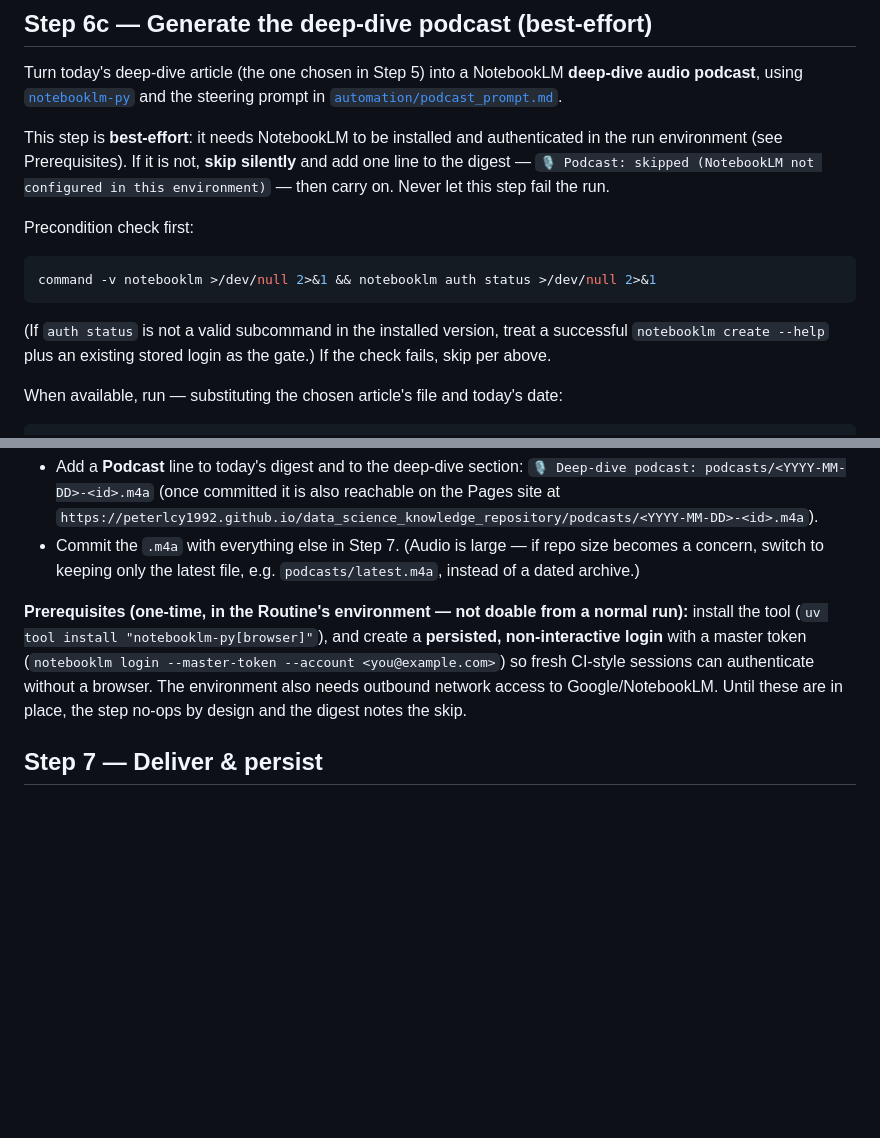
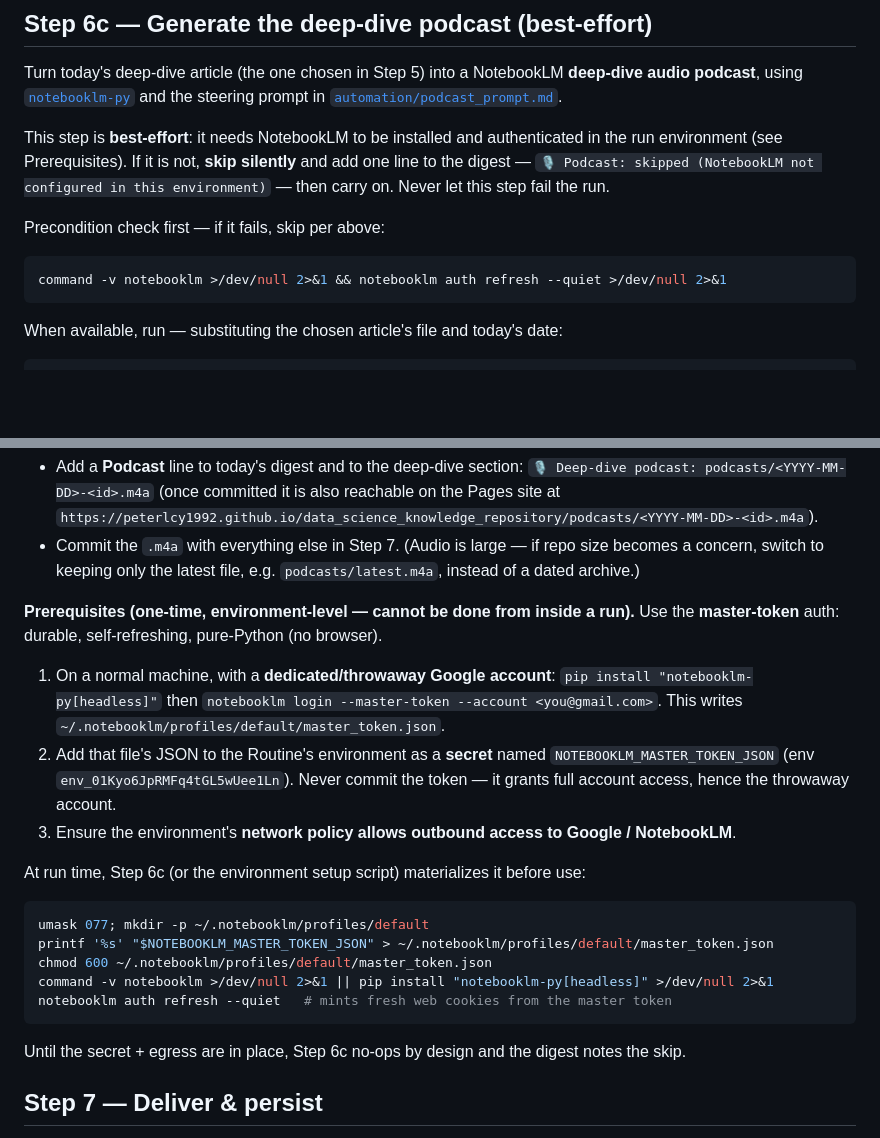
Before and after one commit to peterlcy1992/data_science_knowledge_repository, a Markdown page: refresh-playbook.md, 2 parts joined by grey strips. GitHub-like rendering; blank space fills up the shorter version.

Commit message:
Correct podcast Step 6c auth to master-token (headless) flow
Use the durable, self-refreshing master-token auth (pure-Python, no browser):
bootstrap master_token.json once on a workstation, ship it to the routine
environment as the NOTEBOOKLM_MASTER_TOKEN_JSON secret, materialize it at run
time and `notebooklm auth refresh --quiet`. Switch install extra to [headless].

Co-Authored-By: Claude Opus 4.8 <noreply@anthropic.com>
Claude-Session: https://claude.ai/code/session_013ndcPAcGrX4DHFTnC9MY67

````diff
--- a/refresh-playbook.md
+++ b/refresh-playbook.md
@@ -151,15 +151,11 @@ authenticated in the run environment (see Prerequisites). If it is not, **skip
 silently** and add one line to the digest — `🎙️ Podcast: skipped (NotebookLM not
 configured in this environment)` — then carry on. Never let this step fail the run.
 
-Precondition check first:
+Precondition check first — if it fails, skip per above:
 
 ```sh
-command -v notebooklm >/dev/null 2>&1 && notebooklm auth status >/dev/null 2>&1
+command -v notebooklm >/dev/null 2>&1 && notebooklm auth refresh --quiet >/dev/null 2>&1
 ```
-
-(If `auth status` is not a valid subcommand in the installed version, treat a
-successful `notebooklm create --help` plus an existing stored login as the gate.)
-If the check fails, skip per above.
 
 When available, run — substituting the chosen article's file and today's date:
 
@@ -185,13 +181,31 @@ Then:
   size becomes a concern, switch to keeping only the latest file, e.g.
   `podcasts/latest.m4a`, instead of a dated archive.)
 
-**Prerequisites (one-time, in the Routine's environment — not doable from a
-normal run):** install the tool (`uv tool install "notebooklm-py[browser]"`),
-and create a **persisted, non-interactive login** with a master token
-(`notebooklm login --master-token --account <you@example.com>`) so fresh CI-style
-sessions can authenticate without a browser. The environment also needs outbound
-network access to Google/NotebookLM. Until these are in place, the step no-ops by
-design and the digest notes the skip.
+**Prerequisites (one-time, environment-level — cannot be done from inside a run).**
+Use the **master-token** auth: durable, self-refreshing, pure-Python (no browser).
+
+1. On a normal machine, with a **dedicated/throwaway Google account**:
+   `pip install "notebooklm-py[headless]"` then
+   `notebooklm login --master-token --account <you@gmail.com>`. This writes
+   `~/.notebooklm/profiles/default/master_token.json`.
+2. Add that file's JSON to the Routine's environment as a **secret** named
+   `NOTEBOOKLM_MASTER_TOKEN_JSON` (env `env_01Kyo6JpRMFq4tGL5wUee1Ln`). Never
+   commit the token — it grants full account access, hence the throwaway account.
+3. Ensure the environment's **network policy allows outbound access to Google /
+   NotebookLM**.
+
+At run time, Step 6c (or the environment setup script) materializes it before use:
+
+```sh
+umask 077; mkdir -p ~/.notebooklm/profiles/default
+printf '%s' "$NOTEBOOKLM_MASTER_TOKEN_JSON" > ~/.notebooklm/profiles/default/master_token.json
+chmod 600 ~/.notebooklm/profiles/default/master_token.json
+command -v notebooklm >/dev/null 2>&1 || pip install "notebooklm-py[headless]" >/dev/null 2>&1
+notebooklm auth refresh --quiet   # mints fresh web cookies from the master token
+```
+
+Until the secret + egress are in place, Step 6c no-ops by design and the digest
+notes the skip.
 
 ## Step 7 — Deliver & persist
 
````
